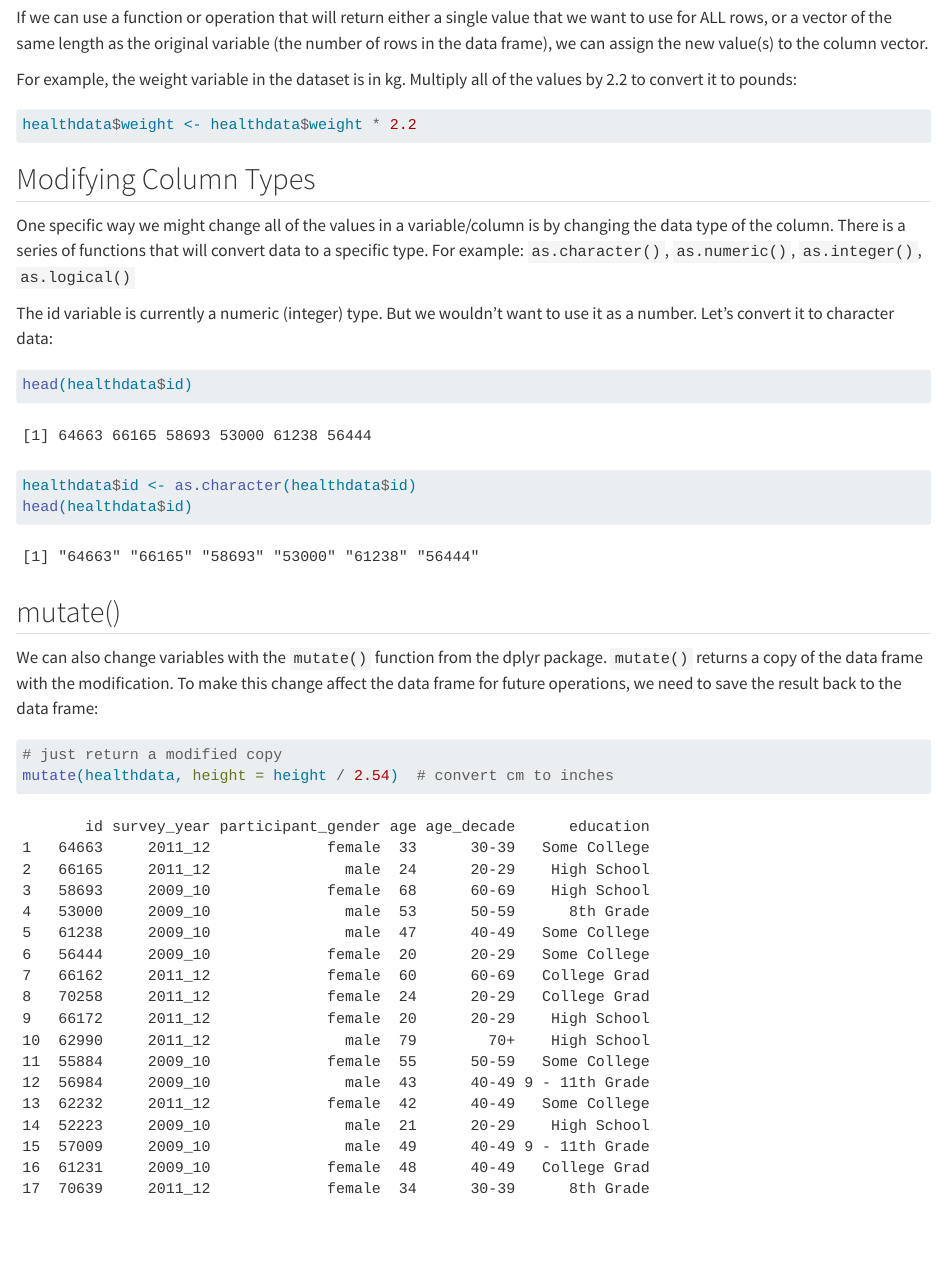
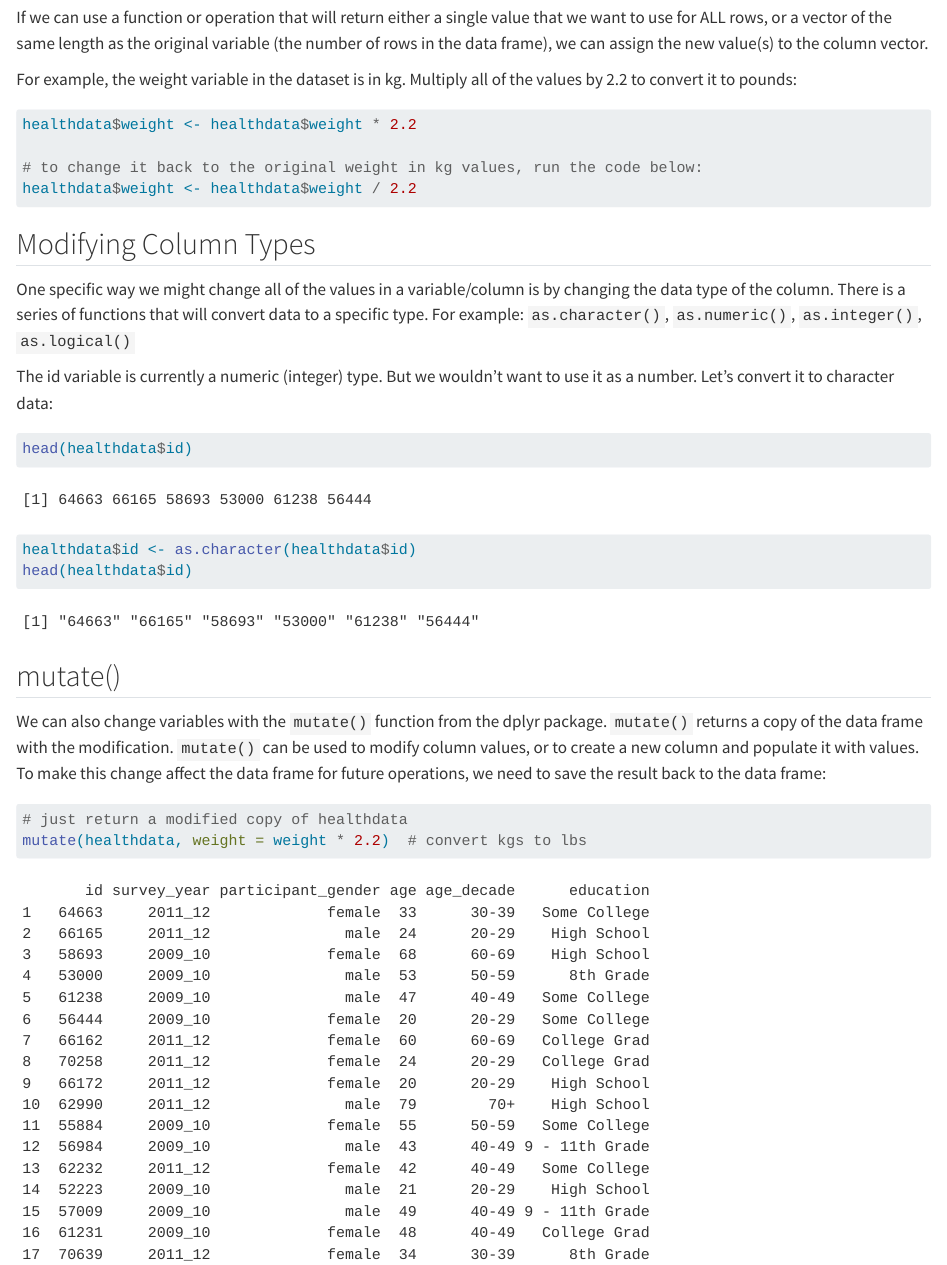
Before and after one commit to nuitrcs/R-fundamentals-august-2025, a Quarto document (05_modifying_dataframes.qmd): the page in a window 1100 px wide, from 3600 px down. Rendered offline with R 4.5, knitr and Pandoc in place of Quarto, with nearby package versions; some code elsewhere in the file could not run offline.

Commit message:
added the changes that ritika made to the master materials

````diff
--- a/05_modifying_dataframes.qmd
+++ b/05_modifying_dataframes.qmd
@@ -132,6 +132,9 @@ For example, the weight variable in the dataset is in kg.  Multiply all of the v
 
 ```{r}
 healthdata$weight <- healthdata$weight * 2.2
+
+# to change it back to the original weight in kg values, run the code below:
+healthdata$weight <- healthdata$weight / 2.2
 ```
 
 ## Modifying Column Types
@@ -149,8 +152,8 @@ head(healthdata$id)
 
 ## mutate()
 
-We can also change variables with the `mutate()` function from the dplyr package.  `mutate()` returns a copy of the data frame with the modification.  To make this change affect the data frame for future operations, we need to save the result back to the data frame:
+We can also change variables with the `mutate()` function from the dplyr package.  `mutate()` returns a copy of the data frame with the modification. `mutate()` can be used to modify column values, or to create a new column and populate it with values. To make this change affect the data frame for future operations, we need to save the result back to the data frame:
 
 ```{r}
-# just return a modified copy
-mutate(healthdata, height = height / 2.54)  # convert cm to inches
+# just return a modified copy of healthdata
+mutate(healthdata, weight = weight * 2.2)  # convert kgs to lbs
@@ -157,2 +163,3 @@ mutate(healthdata, height = height / 2.54)  # convert cm to inches
 
 # save the change
+healthdata <-mutate(healthdata, weight_lbs = weight * 2.2)
````
Also changed, not shown: CODE_SPRINT_data_analysis.md (+4 -0 lines), 05_modifying_dataframes.qmd (8 more changed lines).
